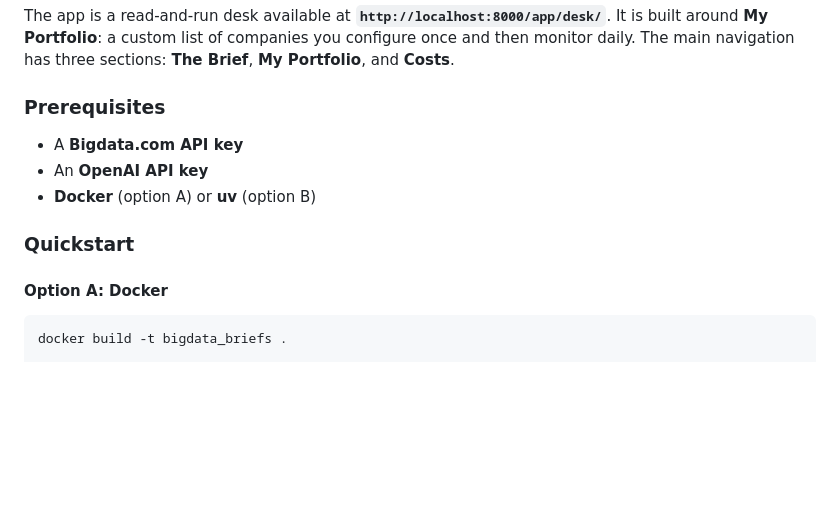
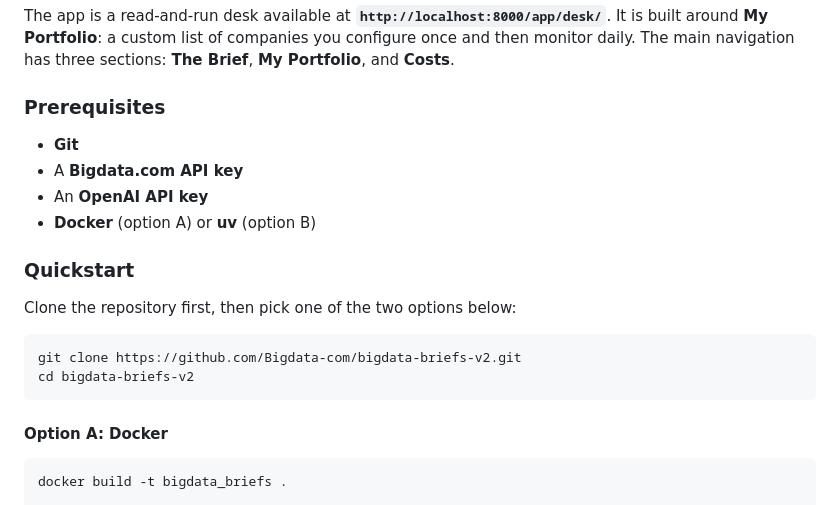
Before and after one commit to Bigdata-com/bigdata-briefs-v2, a Markdown page: README.md, the part around the change. GitHub-like rendering; blank space fills up the shorter version.

Commit message:
docs(readme): add clone step to Quickstart
Lead the Quickstart with `git clone` + `cd`, and add Git to the
prerequisites, so the instructions work from scratch.

Co-Authored-By: Claude Opus 4.8 (1M context) <noreply@anthropic.com>

````diff
--- a/README.md
+++ b/README.md
@@ -69,11 +69,19 @@ The app is a read-and-run desk available at **`http://localhost:8000/app/desk/`*
 
 ### Prerequisites
 
+- **Git**
 - A **Bigdata.com API key**
 - An **OpenAI API key**
 - **Docker** (option A) or **uv** (option B)
 
 ### Quickstart
+
+Clone the repository first, then pick one of the two options below:
+
+```bash
+git clone https://github.com/Bigdata-com/bigdata-briefs-v2.git
+cd bigdata-briefs-v2
+```
 
 #### Option A: Docker
 
````
